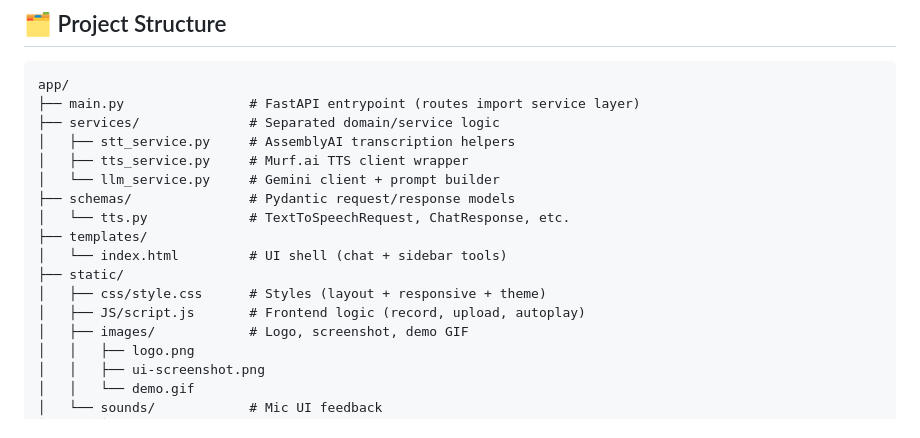
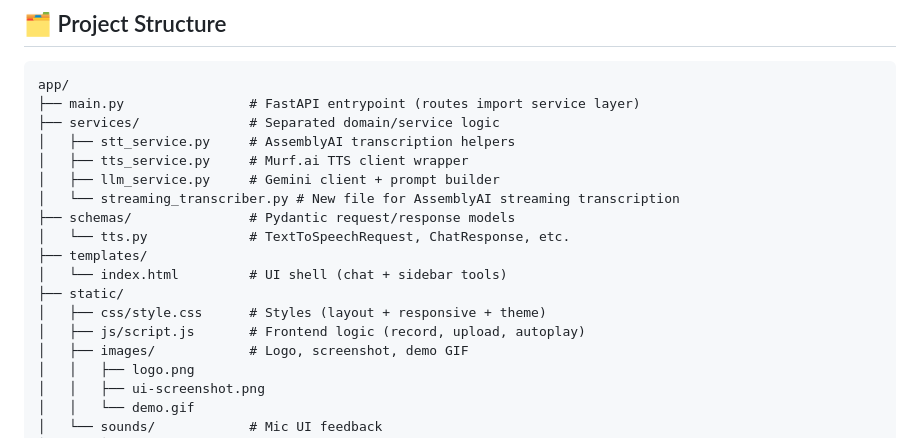
Before and after one commit to Swayam42/AI-Voice-Agent, a Markdown page: README.md, the part around the change. Drawn GitHub-style.

```diff
--- a/README.md
+++ b/README.md
@@ -49,14 +49,15 @@ app/
 ├── services/              # Separated domain/service logic
 │   ├── stt_service.py     # AssemblyAI transcription helpers
 │   ├── tts_service.py     # Murf.ai TTS client wrapper
-│   └── llm_service.py     # Gemini client + prompt builder
+│   ├── llm_service.py     # Gemini client + prompt builder
+│   └── streaming_transcriber.py # New file for AssemblyAI streaming transcription
 ├── schemas/               # Pydantic request/response models
 │   └── tts.py             # TextToSpeechRequest, ChatResponse, etc.
 ├── templates/
 │   └── index.html         # UI shell (chat + sidebar tools)
 ├── static/
 │   ├── css/style.css      # Styles (layout + responsive + theme)
-│   ├── JS/script.js       # Frontend logic (record, upload, autoplay)
+│   ├── js/script.js       # Frontend logic (record, upload, autoplay)
 │   ├── images/            # Logo, screenshot, demo GIF
 │   │   ├── logo.png
 │   │   ├── ui-screenshot.png
```
